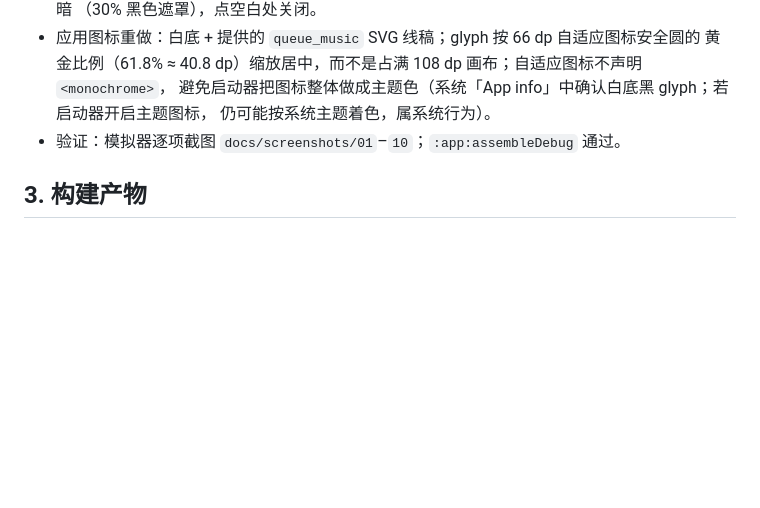
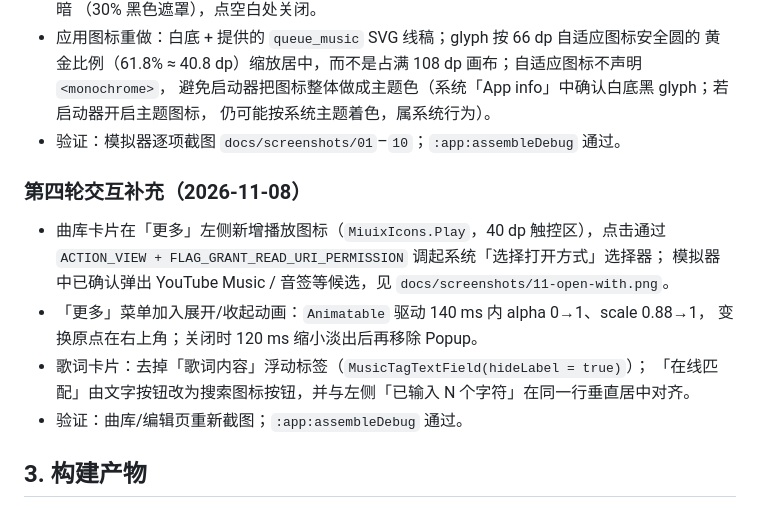
Before and after one commit to Kastorice/MusicTagger, a Markdown page: docs/TEST-REPORT.md, the part around the change. GitHub-like rendering; blank space fills up the shorter version.

Commit message:
曲库播放入口、菜单展开动画与歌词卡片调整
- 曲库每张卡片在更多按钮左侧增加播放图标，点击调起系统选择打开方式（ACTION_VIEW chooser）
- 更多菜单加入 140ms 展开/收起动画（alpha + scale，右上角变换原点）
- 歌词卡移除歌词内容标签，在线匹配改为搜索图标，并与字符数同行对齐
- 更新曲库/歌词截图、新增打开方式截图，验证报告同步

```diff
--- a/docs/TEST-REPORT.md
+++ b/docs/TEST-REPORT.md
@@ -101,6 +101,17 @@ MIUI UI 专项验证（均为真机/模拟器截图确认）：
   仍可能按系统主题着色，属系统行为）。
 - 验证：模拟器逐项截图 `docs/screenshots/01`–`10`；`:app:assembleDebug` 通过。
 
+### 第四轮交互补充（2026-11-08）
+
+- 曲库卡片在「更多」左侧新增播放图标（`MiuixIcons.Play`，40 dp 触控区），点击通过
+  `ACTION_VIEW + FLAG_GRANT_READ_URI_PERMISSION` 调起系统「选择打开方式」选择器；
+  模拟器中已确认弹出 YouTube Music / 音签等候选，见 `docs/screenshots/11-open-with.png`。
+- 「更多」菜单加入展开/收起动画：`Animatable` 驱动 140 ms 内 alpha 0→1、scale 0.88→1，
+  变换原点在右上角；关闭时 120 ms 缩小淡出后再移除 Popup。
+- 歌词卡片：去掉「歌词内容」浮动标签（`MusicTagTextField(hideLabel = true)`）；
+  「在线匹配」由文字按钮改为搜索图标按钮，并与左侧「已输入 N 个字符」在同一行垂直居中对齐。
+- 验证：曲库/编辑页重新截图；`:app:assembleDebug` 通过。
+
 ## 3. 构建产物
 
 - `app/build/outputs/apk/debug/app-debug.apk`（约 19.4 MB，debug 签名，minSdk 26 / targetSdk 36）
```
Also changed, not shown: README.md (+2 -0 lines), docs/screenshots/01-library.png, docs/screenshots/03-lyrics.png, docs/screenshots/11-open-with.png (added), 4 other files.
